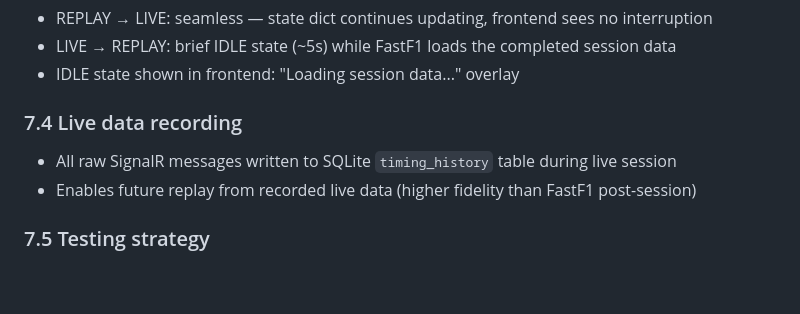
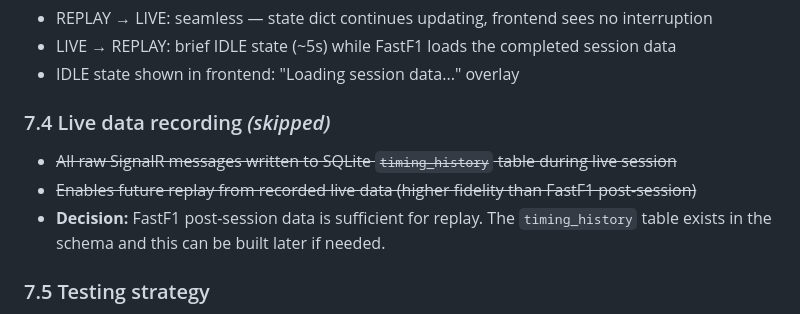
Before and after one commit to mohibb/f1-pitwall, a Markdown page: docs/project_plan.md, the part around the change. Rendered like a GitHub page; blank space fills up the shorter version.

```diff
--- a/docs/project_plan.md
+++ b/docs/project_plan.md
@@ -336,9 +336,10 @@ poll();
 - LIVE → REPLAY: brief IDLE state (~5s) while FastF1 loads the completed session data
 - IDLE state shown in frontend: "Loading session data..." overlay
 
-### 7.4 Live data recording
-- All raw SignalR messages written to SQLite `timing_history` table during live session
-- Enables future replay from recorded live data (higher fidelity than FastF1 post-session)
+### 7.4 Live data recording *(skipped)*
+- ~~All raw SignalR messages written to SQLite `timing_history` table during live session~~
+- ~~Enables future replay from recorded live data (higher fidelity than FastF1 post-session)~~
+- **Decision:** FastF1 post-session data is sufficient for replay. The `timing_history` table exists in the schema and this can be built later if needed.
 
 ### 7.5 Testing strategy
 - Test with a practice session first (lower stakes than race)
```
Also changed, not shown: docs/technical_decisions.md (+7 -0 lines).
